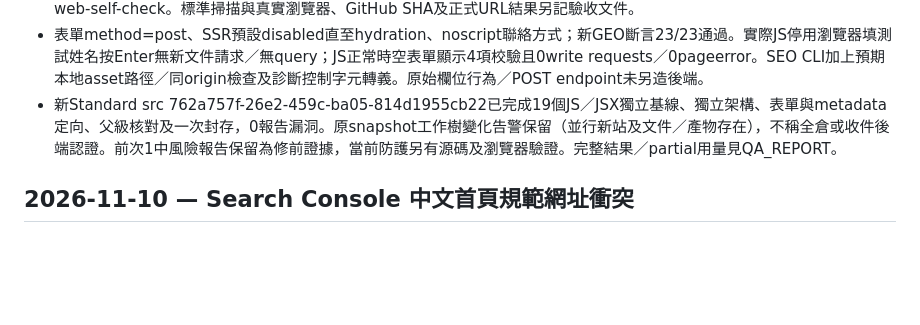
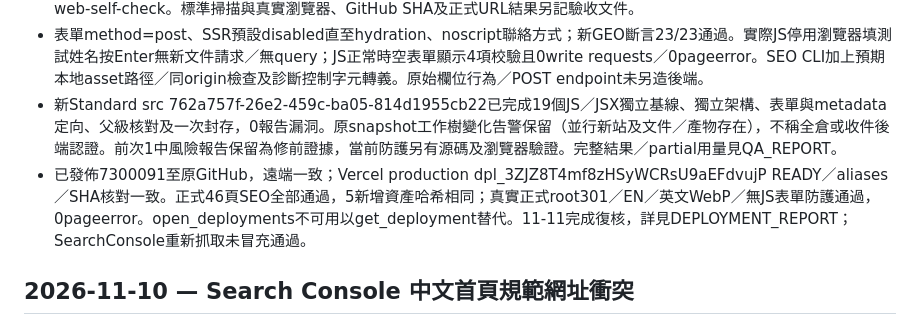
Before and after one commit to bambi2008/hk-minijungle-site, a Markdown page: CAPABILITY_LOG.md, the part around the change. GitHub-like rendering; blank space fills up the shorter version.

```diff
--- a/CAPABILITY_LOG.md
+++ b/CAPABILITY_LOG.md
@@ -6,6 +6,7 @@
 - 發佈前補native表單防護並驗無JavaScript／hydration後行為；沿用既有缺失簡報豁免與sites:sites本地生命周期。已檢查當前工具，使用vercel:deployments-cicd、vercel:vercel-cli、vercel:react-best-practices及既有verification／local-web-self-check。標準掃描與真實瀏覽器、GitHub SHA及正式URL結果另記驗收文件。
 - 表單method=post、SSR預設disabled直至hydration、noscript聯絡方式；新GEO斷言23/23通過。實際JS停用瀏覽器填測試姓名按Enter無新文件請求／無query；JS正常時空表單顯示4項校驗且0write requests／0pageerror。SEO CLI加上預期本地asset路徑／同origin檢查及診斷控制字元轉義。原始欄位行為／POST endpoint未另造後端。
 - 新Standard src 762a757f-26e2-459c-ba05-814d1955cb22已完成19個JS／JSX獨立基線、獨立架構、表單與metadata定向、父級核對及一次封存，0報告漏洞。原snapshot工作樹變化告警保留（並行新站及文件／產物存在），不稱全倉或收件後端認證。前次1中風險報告保留為修前證據，當前防護另有源碼及瀏覽器驗證。完整結果／partial用量見QA_REPORT。
+- 已發佈7300091至原GitHub，遠端一致；Vercel production dpl_3ZJZ8T4mf8zHSyWCRsU9aEFdvujP READY／aliases／SHA核對一致。正式46頁SEO全部通過，5新增資產哈希相同；真實正式root301／EN／英文WebP／無JS表單防護通過，0pageerror。open_deployments不可用以get_deployment替代。11-11完成復核，詳見DEPLOYMENT_REPORT；SearchConsole重新抓取未冒充通過。
 
 ## 2026-11-10 — Search Console 中文首頁規範網址衝突
 
```
Also changed, not shown: DEPLOYMENT_REPORT.md (+8 -2 lines), QA_REPORT.md (+1 -0 lines).
